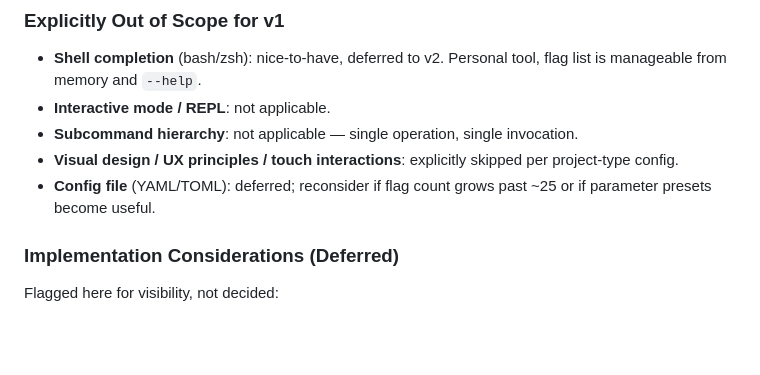
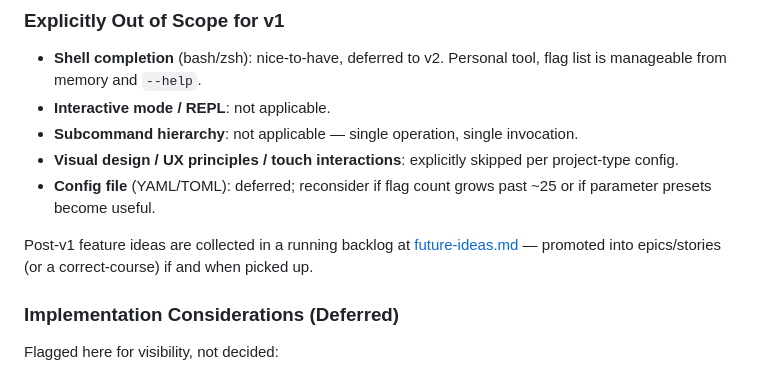
Before and after one commit to TeKRunneR/steeproute, a Markdown page: _bmad-output/planning-artifacts/prd.md, the part around the change. GitHub-like rendering; blank space fills up the shorter version.

```diff
--- a/_bmad-output/planning-artifacts/prd.md
+++ b/_bmad-output/planning-artifacts/prd.md
@@ -412,6 +412,8 @@ Exit codes mirror `steeproute`: `0` on success, `2` on pre-execution error (bad
 - **Visual design / UX principles / touch interactions**: explicitly skipped per project-type config.
 - **Config file** (YAML/TOML): deferred; reconsider if flag count grows past ~25 or if parameter presets become useful.
 
+Post-v1 feature ideas are collected in a running backlog at [future-ideas.md](future-ideas.md) — promoted into epics/stories (or a correct-course) if and when picked up.
+
 ### Implementation Considerations (Deferred)
 
 Flagged here for visibility, not decided:
```
Also changed, not shown: _bmad-output/planning-artifacts/future-ideas.md (added, +40 -0 lines).
